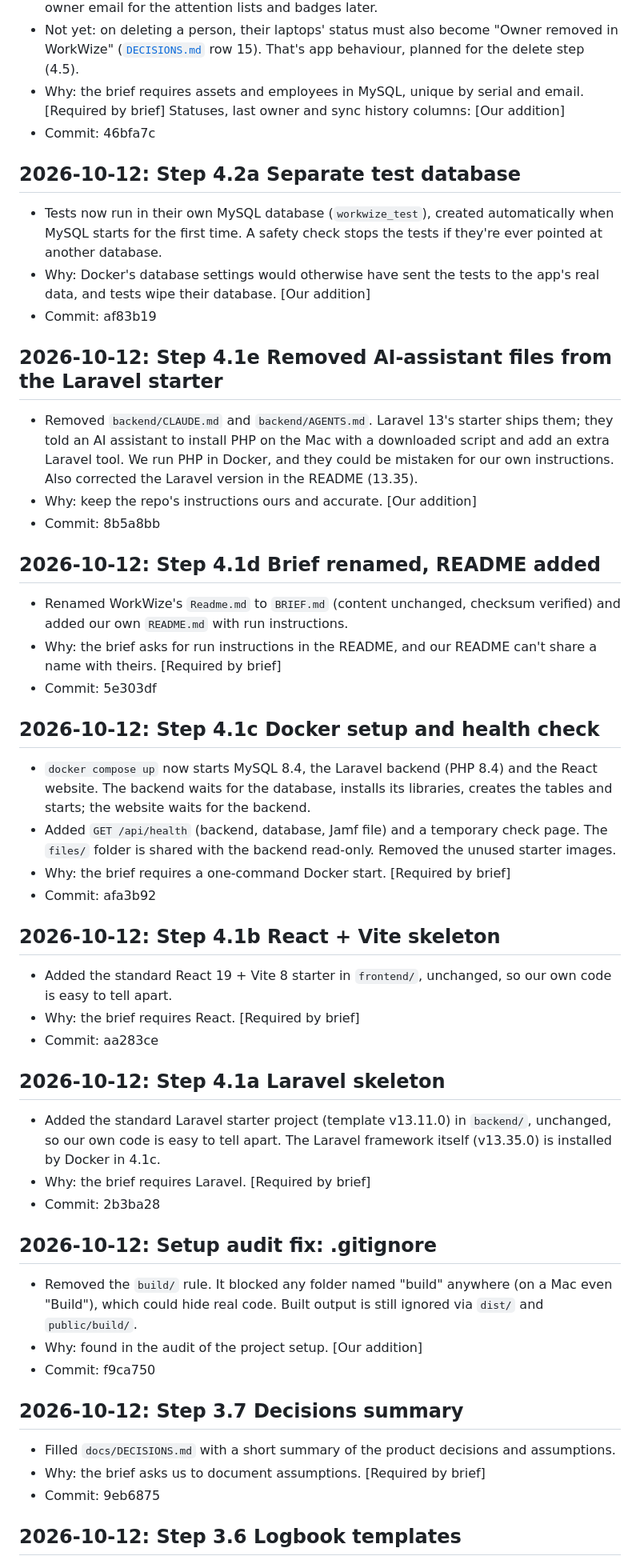
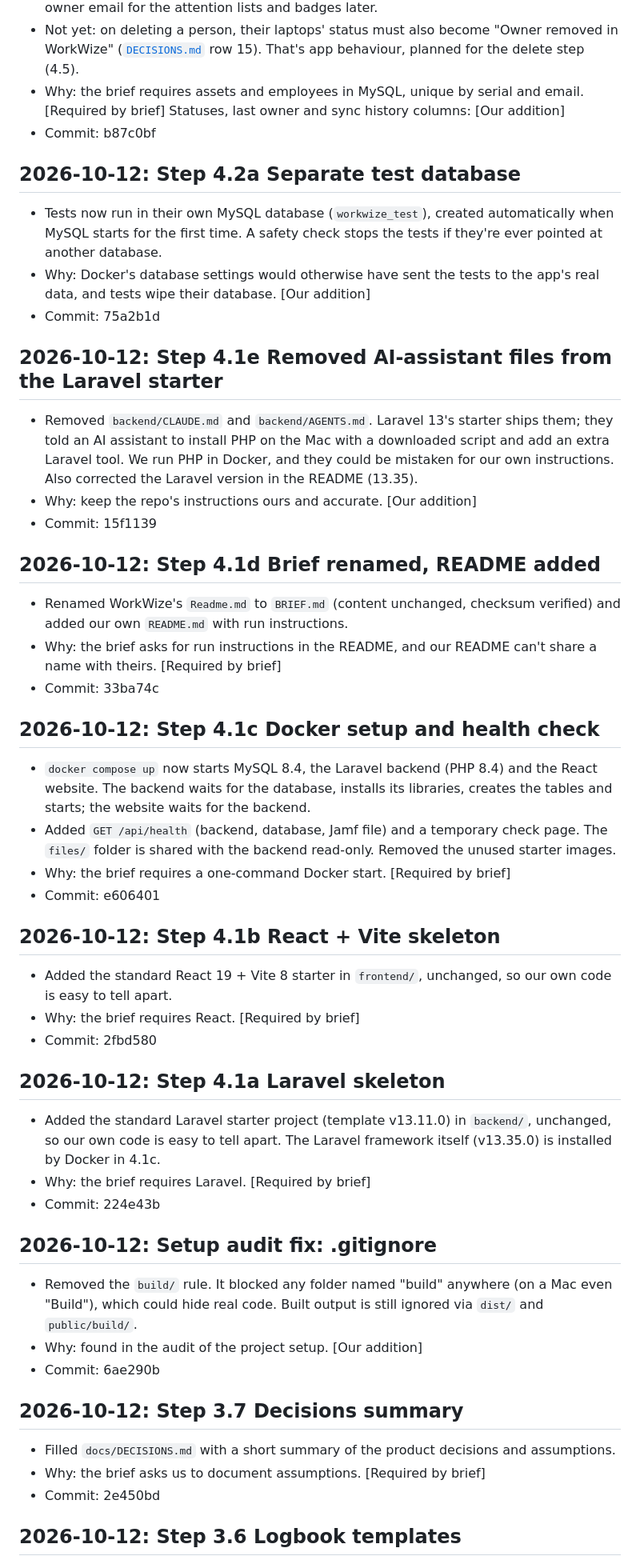
Before and after one commit to mghazwan06-star/mdm-product-case-study, a Markdown page: docs/CHANGELOG.md, the part around one of its changes. Shown at 80% size. Rendered like a GitHub page.

Commit message:
Changelog: save-point IDs updated to this copy's history (71, matched by script)
Co-Authored-By: Claude Opus 5.5 <noreply@anthropic.com>

```diff
--- a/docs/CHANGELOG.md
+++ b/docs/CHANGELOG.md
@@ -500,48 +500,48 @@ What was built, step by step. Newest at the top.
 - Added `employees` (unique email), `assets` (unique serial, status, current owner, last-owner snapshot, specs) and `sync_runs`. Both unique rules ignore upper/lower case. Deleting a person keeps their laptops and only clears the link. Indexes on laptop status and last owner email for the attention lists and badges later.
 - Not yet: on deleting a person, their laptops' status must also become "Owner removed in WorkWize" ([`DECISIONS.md`](DECISIONS.md) row 15). That's app behaviour, planned for the delete step (4.5).
 - Why: the brief requires assets and employees in MySQL, unique by serial and email. [Required by brief] Statuses, last owner and sync history columns: [Our addition]
-- Commit: 46bfa7c
+- Commit: b87c0bf
 
 ## 2026-10-12: Step 4.2a Separate test database
 - Tests now run in their own MySQL database (`workwize_test`), created automatically when MySQL starts for the first time. A safety check stops the tests if they're ever pointed at another database.
 - Why: Docker's database settings would otherwise have sent the tests to the app's real data, and tests wipe their database. [Our addition]
-- Commit: af83b19
+- Commit: 75a2b1d
 
 ## 2026-10-12: Step 4.1e Removed AI-assistant files from the Laravel starter
 - Removed `backend/CLAUDE.md` and `backend/AGENTS.md`. Laravel 13's starter ships them; they told an AI assistant to install PHP on the Mac with a downloaded script and add an extra Laravel tool. We run PHP in Docker, and they could be mistaken for our own instructions. Also corrected the Laravel version in the README (13.35).
 - Why: keep the repo's instructions ours and accurate. [Our addition]
-- Commit: 8b5a8bb
+- Commit: 15f1139
 
 ## 2026-10-12: Step 4.1d Brief renamed, README added
 - Renamed WorkWize's `Readme.md` to `BRIEF.md` (content unchanged, checksum verified) and added our own `README.md` with run instructions.
 - Why: the brief asks for run instructions in the README, and our README can't share a name with theirs. [Required by brief]
-- Commit: 5e303df
+- Commit: 33ba74c
 
 ## 2026-10-12: Step 4.1c Docker setup and health check
 - `docker compose up` now starts MySQL 8.4, the Laravel backend (PHP 8.4) and the React website. The backend waits for the database, installs its libraries, creates the tables and starts; the website waits for the backend.
 - Added `GET /api/health` (backend, database, Jamf file) and a temporary check page. The `files/` folder is shared with the backend read-only. Removed the unused starter images.
 - Why: the brief requires a one-command Docker start. [Required by brief]
-- Commit: afa3b92
+- Commit: e606401
 
 ## 2026-10-12: Step 4.1b React + Vite skeleton
 - Added the standard React 19 + Vite 8 starter in `frontend/`, unchanged, so our own code is easy to tell apart.
 - Why: the brief requires React. [Required by brief]
-- Commit: aa283ce
+- Commit: 2fbd580
 
 ## 2026-10-12: Step 4.1a Laravel skeleton
 - Added the standard Laravel starter project (template v13.11.0) in `backend/`, unchanged, so our own code is easy to tell apart. The Laravel framework itself (v13.35.0) is installed by Docker in 4.1c.
 - Why: the brief requires Laravel. [Required by brief]
-- Commit: 2b3ba28
+- Commit: 224e43b
 
 ## 2026-10-12: Setup audit fix: .gitignore
 - Removed the `build/` rule. It blocked any folder named "build" anywhere (on a Mac even "Build"), which could hide real code. Built output is still ignored via `dist/` and `public/build/`.
 - Why: found in the audit of the project setup. [Our addition]
-- Commit: f9ca750
+- Commit: 6ae290b
 
 ## 2026-10-12: Step 3.7 Decisions summary
 - Filled `docs/DECISIONS.md` with a short summary of the product decisions and assumptions.
 - Why: the brief asks us to document assumptions. [Required by brief]
-- Commit: 9eb6875
+- Commit: 2e450bd
 
 ## 2026-10-12: Step 3.6 Logbook templates
 - Added `docs/` with empty logbook files: changelog, decisions, mistakes, ideas and limitations, test log, product notes.
```
Also changed, not shown: other parts of docs/CHANGELOG.md (+62 -62 lines).
